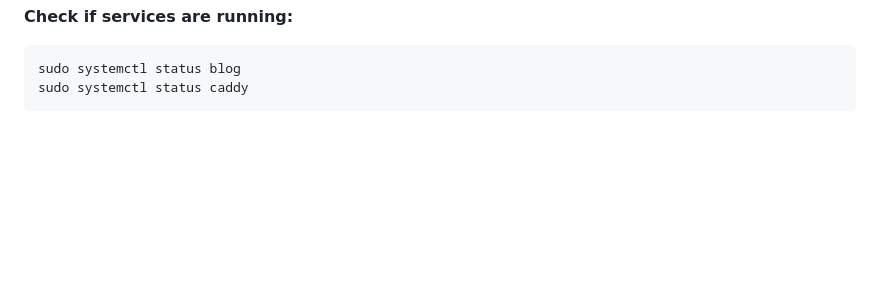
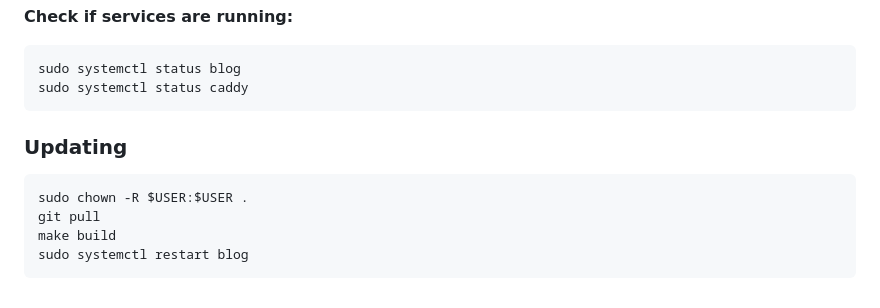
Before and after one commit to nmsalvatore/go-blog, a Markdown page: README.md, the part around the change. GitHub-like rendering; blank space fills up the shorter version.

Commit message:
docs: add Updating note in README.md

````diff
--- a/README.md
+++ b/README.md
@@ -279,3 +279,12 @@ sudo chown -R blog:blog /opt/blog
 sudo systemctl status blog
 sudo systemctl status caddy
 ```
+
+### Updating
+
+```bash
+sudo chown -R $USER:$USER .
+git pull
+make build
+sudo systemctl restart blog
+```
````
